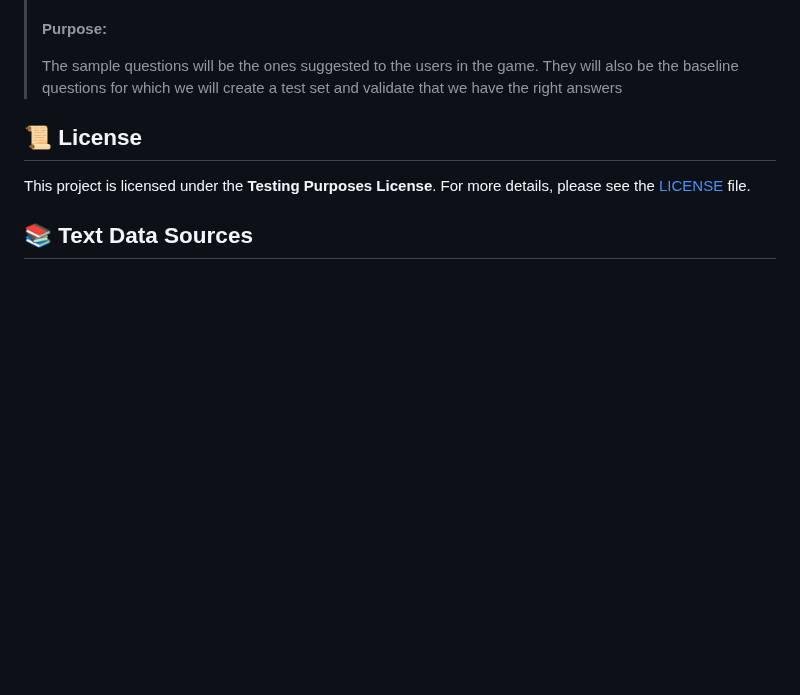
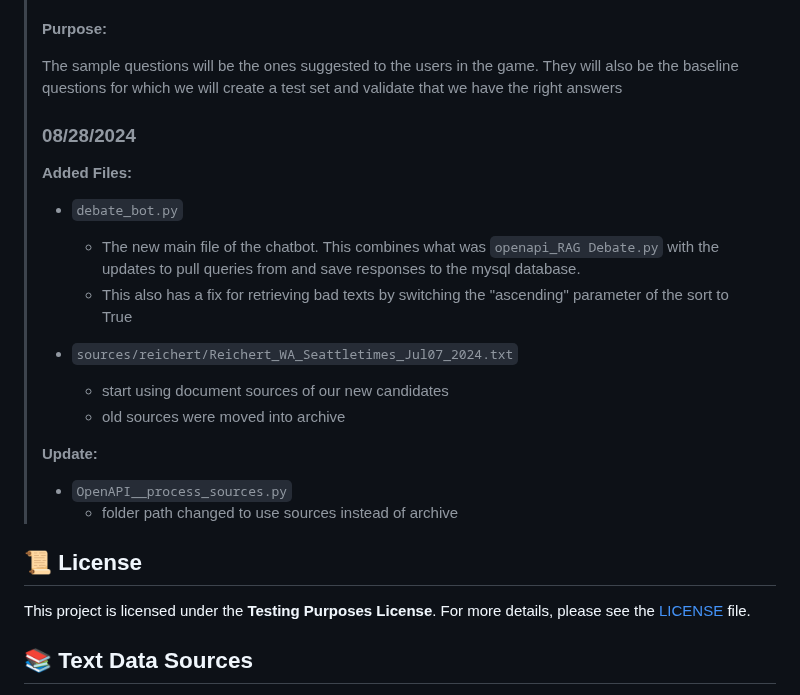
Before and after one commit to RedParrotBerkeley/presidential_debate_app, a Markdown page: README.md, the part around the change. Drawn GitHub-style; blank space fills up the shorter version.

```diff
--- a/README.md
+++ b/README.md
@@ -204,6 +204,24 @@ Stay informed about the latest changes and improvements to the project. Below yo
 >
 >  The sample questions will be the ones suggested to the users in the game. They will also be the baseline questions for which we will create a test set and validate that we have the right answers
 >
+> ### 08/28/2024
+>
+> **Added Files:**
+>
+> - `debate_bot.py`
+>   - The new main file of the chatbot. This combines what was `openapi_RAG Debate.py` with the updates to pull queries from and save responses to the mysql database.
+>   - This also has a fix for retrieving bad texts by switching the "ascending" parameter of the sort to True
+>
+> - `sources/reichert/Reichert_WA_Seattletimes_Jul07_2024.txt`
+>   - start using document sources of our new candidates
+>   - old sources were moved into archive
+>
+> **Update:**
+>
+> - `OpenAPI__process_sources.py`
+>   - folder path changed to use sources instead of archive
+>
+
 
 
 ## 📜 License
```
